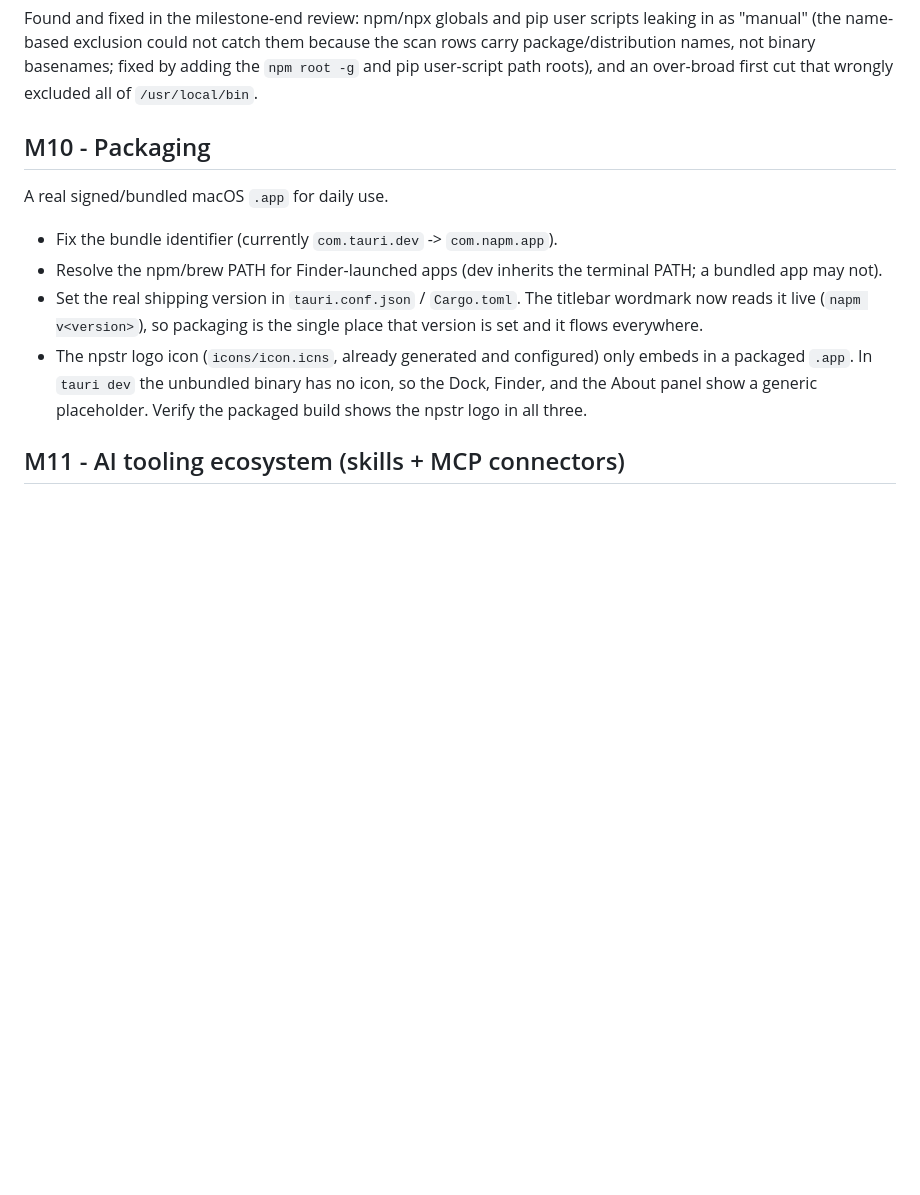
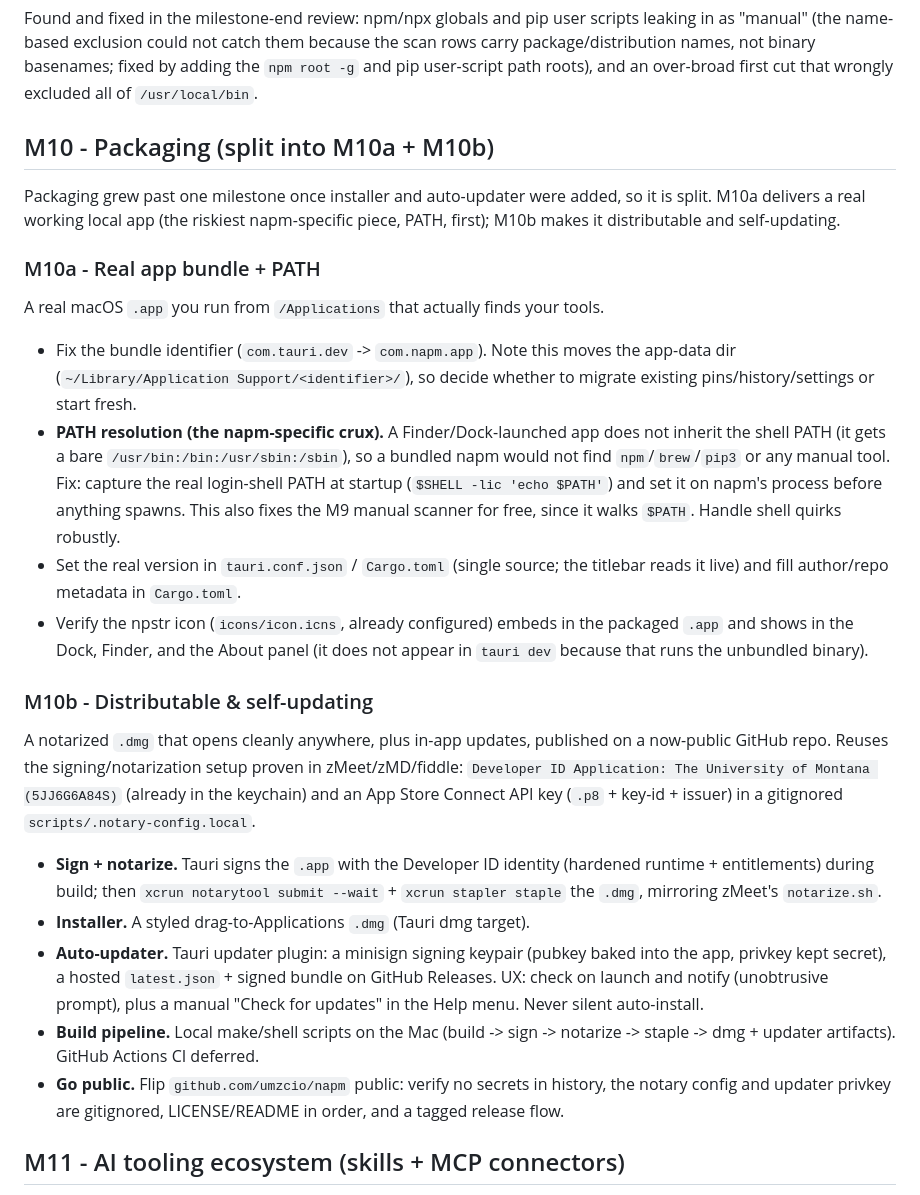
Before and after one commit to umzcio/napm, a Markdown page: docs/ROADMAP.md, the part around the change. Rendered like a GitHub page; blank space fills up the shorter version.

Commit message:
docs: split M10 into M10a (bundle + PATH) and M10b (distributable + self-updating)

```diff
--- a/docs/ROADMAP.md
+++ b/docs/ROADMAP.md
@@ -228,20 +228,52 @@ scan rows carry package/distribution names, not binary basenames; fixed by addin
 the `npm root -g` and pip user-script path roots), and an over-broad first cut
 that wrongly excluded all of `/usr/local/bin`.
 
-## M10 - Packaging
+## M10 - Packaging (split into M10a + M10b)
 
-A real signed/bundled macOS `.app` for daily use.
+Packaging grew past one milestone once installer and auto-updater were added, so
+it is split. M10a delivers a real working local app (the riskiest napm-specific
+piece, PATH, first); M10b makes it distributable and self-updating.
 
-- Fix the bundle identifier (currently `com.tauri.dev` -> `com.napm.app`).
-- Resolve the npm/brew PATH for Finder-launched apps (dev inherits the terminal
-  PATH; a bundled app may not).
-- Set the real shipping version in `tauri.conf.json` / `Cargo.toml`. The titlebar
-  wordmark now reads it live (`napm v<version>`), so packaging is the single place
-  that version is set and it flows everywhere.
-- The npstr logo icon (`icons/icon.icns`, already generated and configured) only
-  embeds in a packaged `.app`. In `tauri dev` the unbundled binary has no icon, so
-  the Dock, Finder, and the About panel show a generic placeholder. Verify the
-  packaged build shows the npstr logo in all three.
+### M10a - Real app bundle + PATH
+
+A real macOS `.app` you run from `/Applications` that actually finds your tools.
+
+- Fix the bundle identifier (`com.tauri.dev` -> `com.napm.app`). Note this moves
+  the app-data dir (`~/Library/Application Support/<identifier>/`), so decide
+  whether to migrate existing pins/history/settings or start fresh.
+- **PATH resolution (the napm-specific crux).** A Finder/Dock-launched app does
+  not inherit the shell PATH (it gets a bare `/usr/bin:/bin:/usr/sbin:/sbin`), so
+  a bundled napm would not find `npm`/`brew`/`pip3` or any manual tool. Fix:
+  capture the real login-shell PATH at startup (`$SHELL -lic 'echo $PATH'`) and
+  set it on napm's process before anything spawns. This also fixes the M9 manual
+  scanner for free, since it walks `$PATH`. Handle shell quirks robustly.
+- Set the real version in `tauri.conf.json` / `Cargo.toml` (single source; the
+  titlebar reads it live) and fill author/repo metadata in `Cargo.toml`.
+- Verify the npstr icon (`icons/icon.icns`, already configured) embeds in the
+  packaged `.app` and shows in the Dock, Finder, and the About panel (it does not
+  appear in `tauri dev` because that runs the unbundled binary).
+
+### M10b - Distributable & self-updating
+
+A notarized `.dmg` that opens cleanly anywhere, plus in-app updates, published
+on a now-public GitHub repo. Reuses the signing/notarization setup proven in
+zMeet/zMD/fiddle: `Developer ID Application: The University of Montana
+(5JJ6G6A84S)` (already in the keychain) and an App Store Connect API key
+(`.p8` + key-id + issuer) in a gitignored `scripts/.notary-config.local`.
+
+- **Sign + notarize.** Tauri signs the `.app` with the Developer ID identity
+  (hardened runtime + entitlements) during build; then `xcrun notarytool submit
+  --wait` + `xcrun stapler staple` the `.dmg`, mirroring zMeet's `notarize.sh`.
+- **Installer.** A styled drag-to-Applications `.dmg` (Tauri dmg target).
+- **Auto-updater.** Tauri updater plugin: a minisign signing keypair (pubkey
+  baked into the app, privkey kept secret), a hosted `latest.json` + signed
+  bundle on GitHub Releases. UX: check on launch and notify (unobtrusive prompt),
+  plus a manual "Check for updates" in the Help menu. Never silent auto-install.
+- **Build pipeline.** Local make/shell scripts on the Mac (build -> sign ->
+  notarize -> staple -> dmg + updater artifacts). GitHub Actions CI deferred.
+- **Go public.** Flip `github.com/umzcio/napm` public: verify no secrets in
+  history, the notary config and updater privkey are gitignored, LICENSE/README
+  in order, and a tagged release flow.
 
 ## M11 - AI tooling ecosystem (skills + MCP connectors)
 
```
